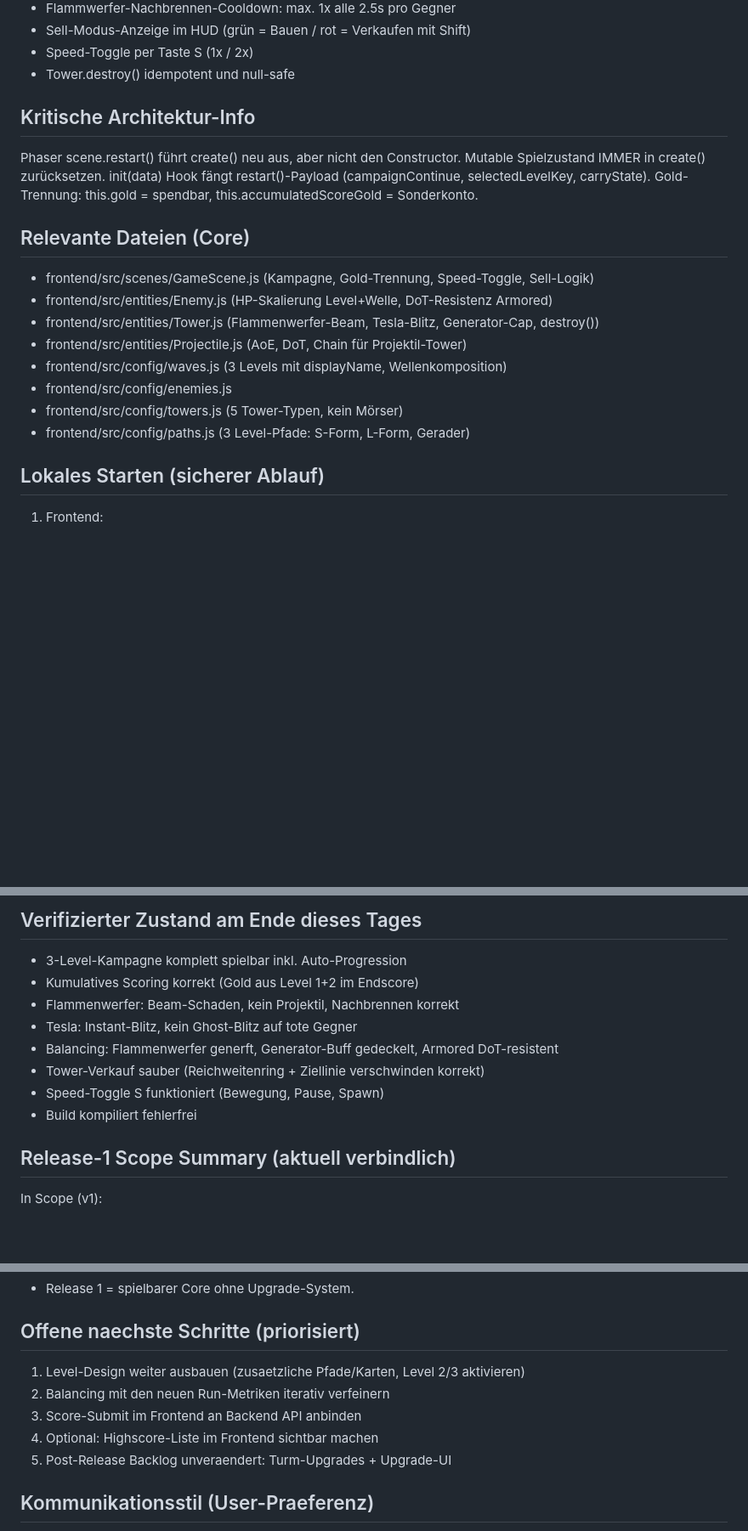
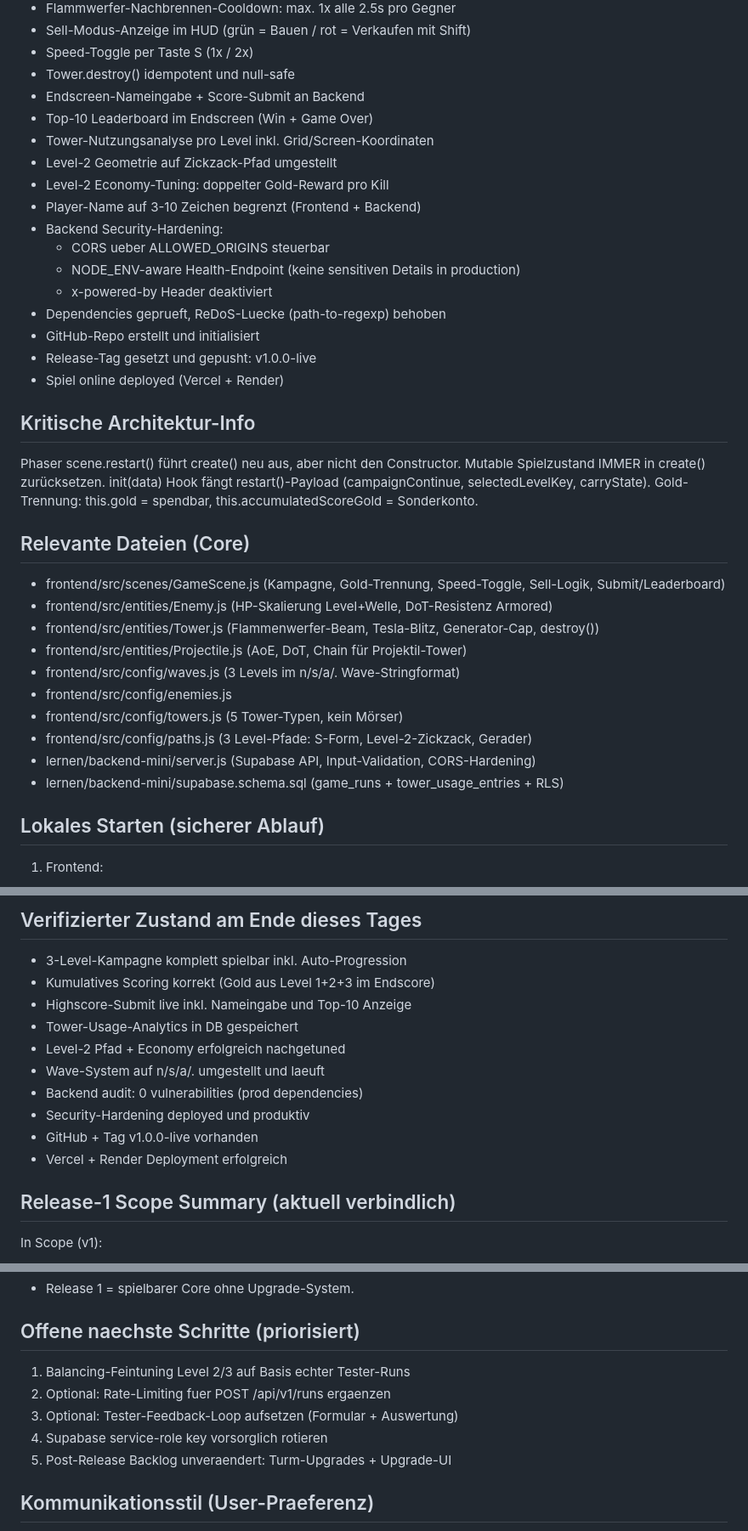
Before and after one commit to petertuete/steampunkTowerDefense, a Markdown page: HANDOVER_STATUS.md, 3 parts joined by grey strips. Shown at 85% size. Rendered like a GitHub page; blank space fills up the shorter version.

Commit message:
Docs: update handover and next steps for 5 April progress

```diff
--- a/HANDOVER_STATUS.md
+++ b/HANDOVER_STATUS.md
@@ -40,6 +40,20 @@ Implementiert (Stand 4. April 2026):
 - Sell-Modus-Anzeige im HUD (grün = Bauen / rot = Verkaufen mit Shift)
 - Speed-Toggle per Taste S (1x / 2x)
 - Tower.destroy() idempotent und null-safe
+- Endscreen-Nameingabe + Score-Submit an Backend
+- Top-10 Leaderboard im Endscreen (Win + Game Over)
+- Tower-Nutzungsanalyse pro Level inkl. Grid/Screen-Koordinaten
+- Level-2 Geometrie auf Zickzack-Pfad umgestellt
+- Level-2 Economy-Tuning: doppelter Gold-Reward pro Kill
+- Player-Name auf 3-10 Zeichen begrenzt (Frontend + Backend)
+- Backend Security-Hardening:
+   - CORS ueber ALLOWED_ORIGINS steuerbar
+   - NODE_ENV-aware Health-Endpoint (keine sensitiven Details in production)
+   - x-powered-by Header deaktiviert
+- Dependencies geprueft, ReDoS-Luecke (path-to-regexp) behoben
+- GitHub-Repo erstellt und initialisiert
+- Release-Tag gesetzt und gepusht: v1.0.0-live
+- Spiel online deployed (Vercel + Render)
 
 ## Kritische Architektur-Info
 Phaser scene.restart() führt create() neu aus, aber nicht den Constructor.
@@ -48,14 +62,16 @@ init(data) Hook fängt restart()-Payload (campaignContinue, selectedLevelKey, ca
 Gold-Trennung: this.gold = spendbar, this.accumulatedScoreGold = Sonderkonto.
 
 ## Relevante Dateien (Core)
-- frontend/src/scenes/GameScene.js (Kampagne, Gold-Trennung, Speed-Toggle, Sell-Logik)
+- frontend/src/scenes/GameScene.js (Kampagne, Gold-Trennung, Speed-Toggle, Sell-Logik, Submit/Leaderboard)
 - frontend/src/entities/Enemy.js (HP-Skalierung Level+Welle, DoT-Resistenz Armored)
 - frontend/src/entities/Tower.js (Flammenwerfer-Beam, Tesla-Blitz, Generator-Cap, destroy())
 - frontend/src/entities/Projectile.js (AoE, DoT, Chain für Projektil-Tower)
-- frontend/src/config/waves.js (3 Levels mit displayName, Wellenkomposition)
+- frontend/src/config/waves.js (3 Levels im n/s/a/. Wave-Stringformat)
 - frontend/src/config/enemies.js
 - frontend/src/config/towers.js (5 Tower-Typen, kein Mörser)
-- frontend/src/config/paths.js (3 Level-Pfade: S-Form, L-Form, Gerader)
+- frontend/src/config/paths.js (3 Level-Pfade: S-Form, Level-2-Zickzack, Gerader)
+- lernen/backend-mini/server.js (Supabase API, Input-Validation, CORS-Hardening)
+- lernen/backend-mini/supabase.schema.sql (game_runs + tower_usage_entries + RLS)
 
 ## Lokales Starten (sicherer Ablauf)
 1. Frontend:
@@ -82,13 +98,15 @@ Wichtig:
 
 ## Verifizierter Zustand am Ende dieses Tages
 - 3-Level-Kampagne komplett spielbar inkl. Auto-Progression
-- Kumulatives Scoring korrekt (Gold aus Level 1+2 im Endscore)
-- Flammenwerfer: Beam-Schaden, kein Projektil, Nachbrennen korrekt
-- Tesla: Instant-Blitz, kein Ghost-Blitz auf tote Gegner
-- Balancing: Flammenwerfer generft, Generator-Buff gedeckelt, Armored DoT-resistent
-- Tower-Verkauf sauber (Reichweitenring + Ziellinie verschwinden korrekt)
-- Speed-Toggle S funktioniert (Bewegung, Pause, Spawn)
-- Build kompiliert fehlerfrei
+- Kumulatives Scoring korrekt (Gold aus Level 1+2+3 im Endscore)
+- Highscore-Submit live inkl. Nameingabe und Top-10 Anzeige
+- Tower-Usage-Analytics in DB gespeichert
+- Level-2 Pfad + Economy erfolgreich nachgetuned
+- Wave-System auf n/s/a/. umgestellt und laeuft
+- Backend audit: 0 vulnerabilities (prod dependencies)
+- Security-Hardening deployed und produktiv
+- GitHub + Tag v1.0.0-live vorhanden
+- Vercel + Render Deployment erfolgreich
 
 ## Release-1 Scope Summary (aktuell verbindlich)
 In Scope (v1):
@@ -107,10 +125,10 @@ Merksatz fuer Folge-Sessions:
 - Release 1 = spielbarer Core ohne Upgrade-System.
 
 ## Offene naechste Schritte (priorisiert)
-1. Level-Design weiter ausbauen (zusaetzliche Pfade/Karten, Level 2/3 aktivieren)
-2. Balancing mit den neuen Run-Metriken iterativ verfeinern
-3. Score-Submit im Frontend an Backend API anbinden
-4. Optional: Highscore-Liste im Frontend sichtbar machen
+1. Balancing-Feintuning Level 2/3 auf Basis echter Tester-Runs
+2. Optional: Rate-Limiting fuer POST /api/v1/runs ergaenzen
+3. Optional: Tester-Feedback-Loop aufsetzen (Formular + Auswertung)
+4. Supabase service-role key vorsorglich rotieren
 5. Post-Release Backlog unveraendert: Turm-Upgrades + Upgrade-UI
 
 ## Kommunikationsstil (User-Praeferenz)
```
Also changed, not shown: other parts of HANDOVER_STATUS.md (+4 -4 lines), RESUME_NEXT_STEPS.md (+21 -9 lines), TASKLISTE_UMSETZUNG.md (+20 -20 lines).
